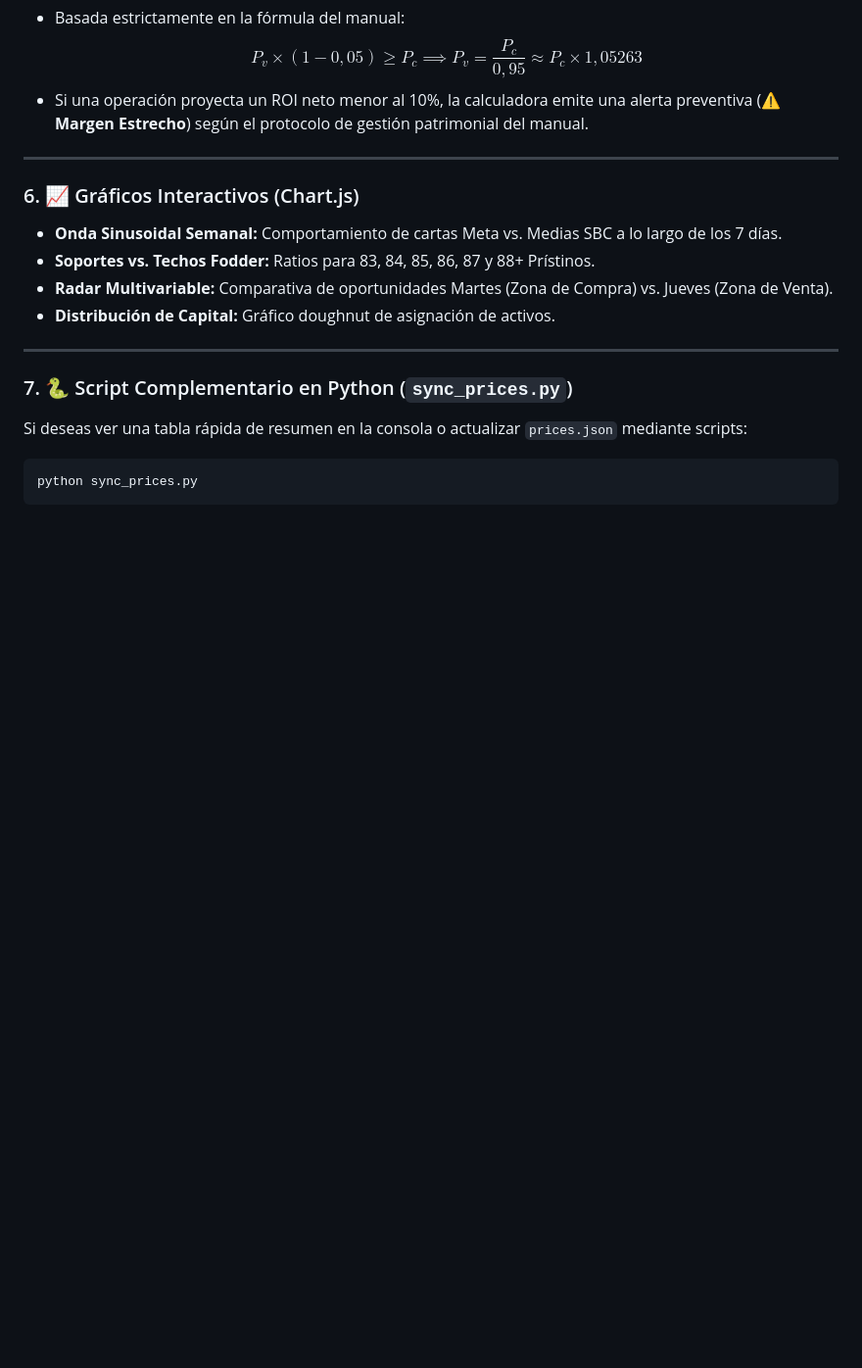
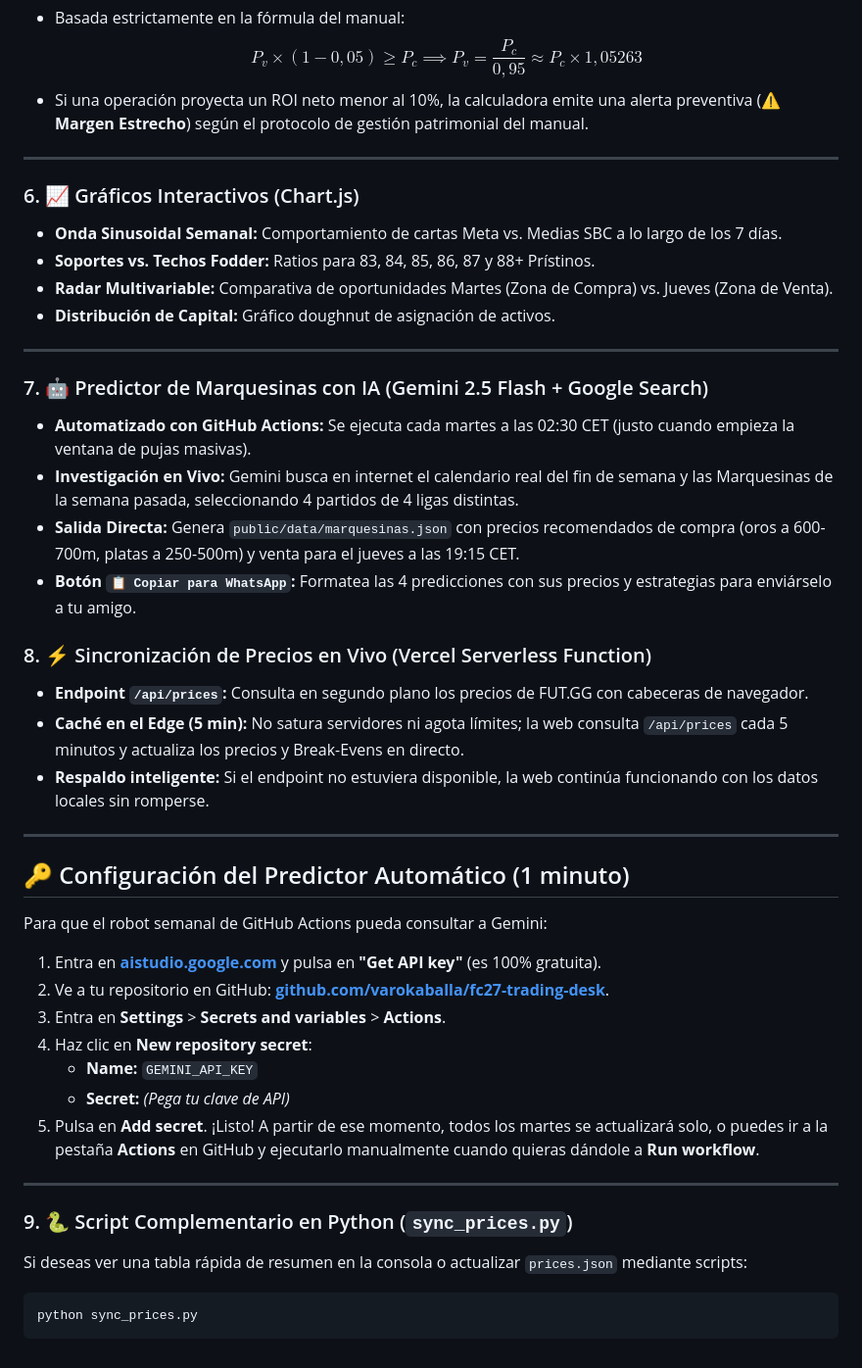
Before and after one commit to varokaballa/fc27-trading-desk, a Markdown page: README.md, the part around the change. Shown at 98% size. Rendered like a GitHub page; blank space fills up the shorter version.

Commit message:
docs: add Gemini API key setup instructions

````diff
--- a/README.md
+++ b/README.md
@@ -84,7 +84,34 @@ Para no confundir nunca una norma oficial del juego con una simple hipótesis de
 
 ---
 
-### 7. 🐍 Script Complementario en Python (`sync_prices.py`)
+### 7. 🤖 Predictor de Marquesinas con IA (Gemini 2.5 Flash + Google Search)
+- **Automatizado con GitHub Actions:** Se ejecuta cada martes a las 02:30 CET (justo cuando empieza la ventana de pujas masivas).
+- **Investigación en Vivo:** Gemini busca en internet el calendario real del fin de semana y las Marquesinas de la semana pasada, seleccionando 4 partidos de 4 ligas distintas.
+- **Salida Directa:** Genera `public/data/marquesinas.json` con precios recomendados de compra (oros a 600-700m, platas a 250-500m) y venta para el jueves a las 19:15 CET.
+- **Botón `📋 Copiar para WhatsApp`:** Formatea las 4 predicciones con sus precios y estrategias para enviárselo a tu amigo.
+
+### 8. ⚡ Sincronización de Precios en Vivo (Vercel Serverless Function)
+- **Endpoint `/api/prices`:** Consulta en segundo plano los precios de FUT.GG con cabeceras de navegador.
+- **Caché en el Edge (5 min):** No satura servidores ni agota límites; la web consulta `/api/prices` cada 5 minutos y actualiza los precios y Break-Evens en directo.
+- **Respaldo inteligente:** Si el endpoint no estuviera disponible, la web continúa funcionando con los datos locales sin romperse.
+
+---
+
+## 🔑 Configuración del Predictor Automático (1 minuto)
+
+Para que el robot semanal de GitHub Actions pueda consultar a Gemini:
+
+1. Entra en [**aistudio.google.com**](https://aistudio.google.com/) y pulsa en **"Get API key"** (es 100% gratuita).
+2. Ve a tu repositorio en GitHub: [**github.com/varokaballa/fc27-trading-desk**](https://github.com/varokaballa/fc27-trading-desk).
+3. Entra en **Settings** > **Secrets and variables** > **Actions**.
+4. Haz clic en **New repository secret**:
+   - **Name:** `GEMINI_API_KEY`
+   - **Secret:** *(Pega tu clave de API)*
+5. Pulsa en **Add secret**. ¡Listo! A partir de ese momento, todos los martes se actualizará solo, o puedes ir a la pestaña **Actions** en GitHub y ejecutarlo manualmente cuando quieras dándole a **Run workflow**.
+
+---
+
+### 9. 🐍 Script Complementario en Python (`sync_prices.py`)
 Si deseas ver una tabla rápida de resumen en la consola o actualizar `prices.json` mediante scripts:
 ```bash
 python sync_prices.py
````
